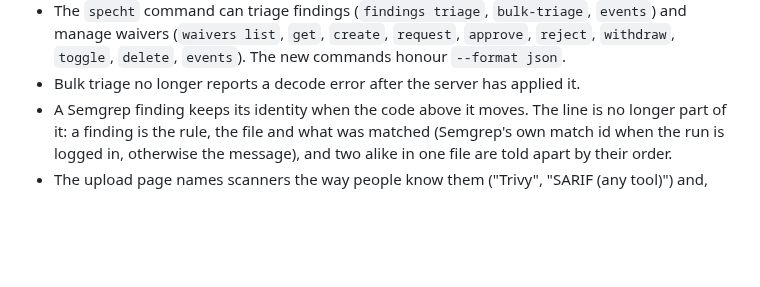
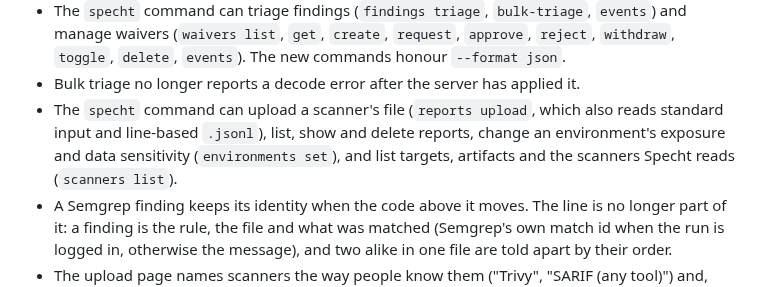
Before and after one commit to minh-tg/specht, a Markdown page: CHANGELOG.md, the part around the change. Rendered like a GitHub page; blank space fills up the shorter version.

Commit message:
docs: note the report and environment commands in the changelog
Signed-off-by: minh-tg <github@mtruong.dev>

```diff
--- a/CHANGELOG.md
+++ b/CHANGELOG.md
@@ -83,6 +83,10 @@ releases.
   `approve`, `reject`, `withdraw`, `toggle`, `delete`, `events`). The new
   commands honour `--format json`.
 - Bulk triage no longer reports a decode error after the server has applied it.
+- The `specht` command can upload a scanner's file (`reports upload`, which also reads standard
+  input and line-based `.jsonl`), list, show and delete reports, change an environment's
+  exposure and data sensitivity (`environments set`), and list targets, artifacts and the
+  scanners Specht reads (`scanners list`).
 - A Semgrep finding keeps its identity when the code above it moves. The line
   is no longer part of it: a finding is the rule, the file and what was
   matched (Semgrep's own match id when the run is logged in, otherwise the
```
